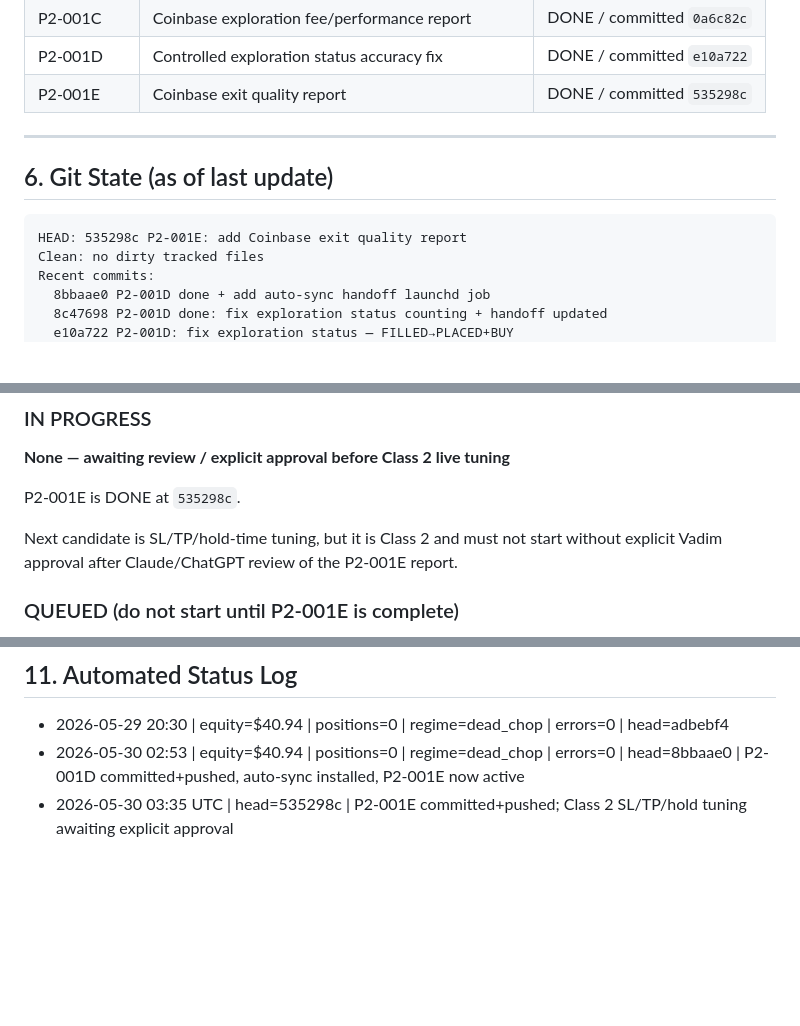
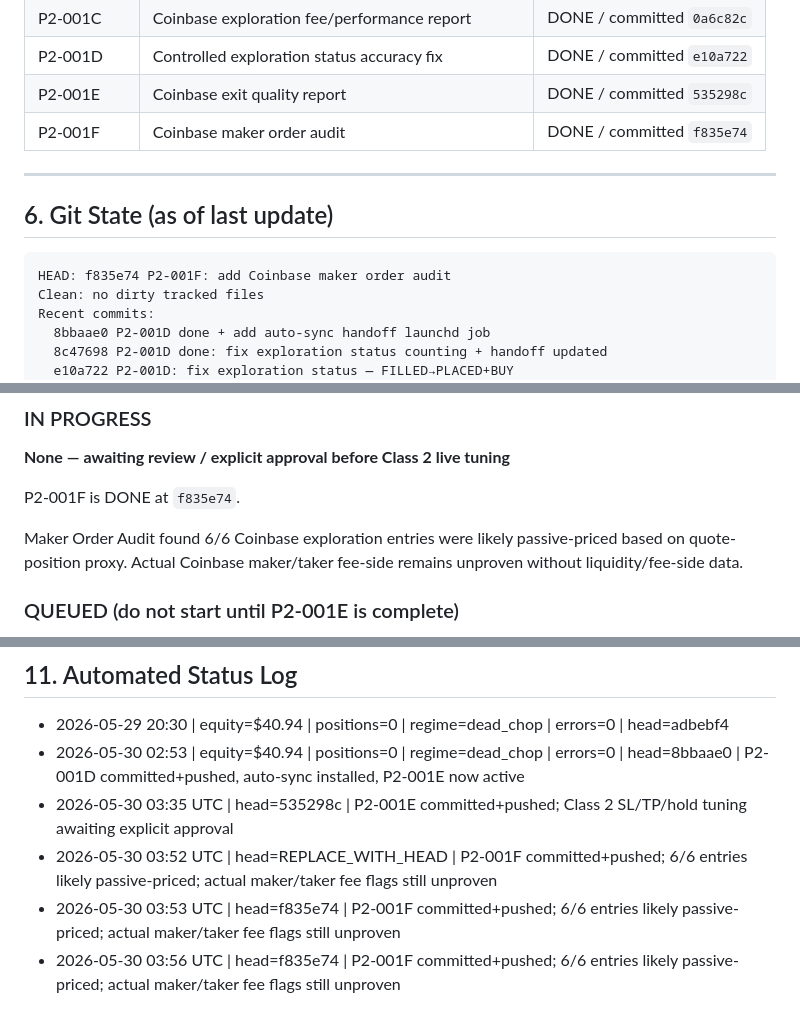
Before and after one commit to vadim-koenen/alpaca-autonomous-microbot, a Markdown page: docs/ACTIVE_HANDOFF.md, 3 parts joined by grey strips. GitHub-like rendering; blank space fills up the shorter version.

Commit message:
update ACTIVE_HANDOFF: P2-001F complete

````diff
--- a/docs/ACTIVE_HANDOFF.md
+++ b/docs/ACTIVE_HANDOFF.md
@@ -101,13 +101,14 @@ fee_model:
 | P2-001C | Coinbase exploration fee/performance report | DONE / committed `0a6c82c` |
 | P2-001D | Controlled exploration status accuracy fix | DONE / committed `e10a722` |
 | P2-001E | Coinbase exit quality report | DONE / committed `535298c` |
+| P2-001F | Coinbase maker order audit | DONE / committed `f835e74` |
 
 ---
 
 ## 6. Git State (as of last update)
 
 ```
-HEAD: 535298c P2-001E: add Coinbase exit quality report
+HEAD: f835e74 P2-001F: add Coinbase maker order audit
 Clean: no dirty tracked files
 Recent commits:
   8bbaae0 P2-001D done + add auto-sync handoff launchd job
@@ -155,9 +156,9 @@ From confirmed live trade data (6 completed cycles):
 ### IN PROGRESS
 **None — awaiting review / explicit approval before Class 2 live tuning**
 
-P2-001E is DONE at `535298c`.
+P2-001F is DONE at `f835e74`.
 
-Next candidate is SL/TP/hold-time tuning, but it is Class 2 and must not start without explicit Vadim approval after Claude/ChatGPT review of the P2-001E report.
+Maker Order Audit found 6/6 Coinbase exploration entries were likely passive-priced based on quote-position proxy. Actual Coinbase maker/taker fee-side remains unproven without liquidity/fee-side data.
 
 ### QUEUED (do not start until P2-001E is complete)
 - **P2-002 commit** — review prediction_features.py for future-data leakage first
@@ -216,3 +217,6 @@ Do not recommend or execute anything until all four commands have been run and r
 - 2026-05-29 20:30 | equity=$40.94 | positions=0 | regime=dead_chop | errors=0 | head=adbebf4
 - 2026-05-30 02:53 | equity=$40.94 | positions=0 | regime=dead_chop | errors=0 | head=8bbaae0 | P2-001D committed+pushed, auto-sync installed, P2-001E now active
 - 2026-05-30 03:35 UTC | head=535298c | P2-001E committed+pushed; Class 2 SL/TP/hold tuning awaiting explicit approval
+- 2026-05-30 03:52 UTC | head=REPLACE_WITH_HEAD | P2-001F committed+pushed; 6/6 entries likely passive-priced; actual maker/taker fee flags still unproven
+- 2026-05-30 03:53 UTC | head=f835e74 | P2-001F committed+pushed; 6/6 entries likely passive-priced; actual maker/taker fee flags still unproven
+- 2026-05-30 03:56 UTC | head=f835e74 | P2-001F committed+pushed; 6/6 entries likely passive-priced; actual maker/taker fee flags still unproven
````
Also changed, not shown: other parts of docs/ACTIVE_HANDOFF.md (+1 -1 lines).
